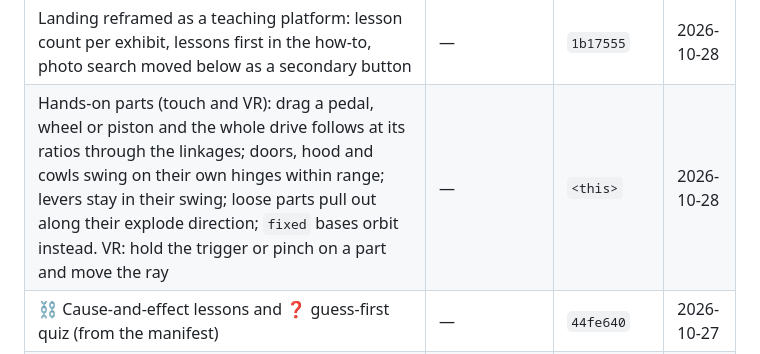
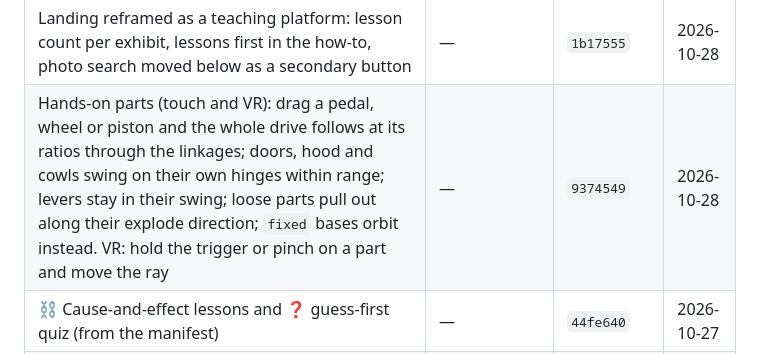
Before and after one commit to jhuang-tw/mechanica, a Markdown page: docs/BUILT_DURING_HACKATHON.md, the part around the change. Drawn GitHub-style.

Commit message:
Ledger: hands-on parts

```diff
--- a/docs/BUILT_DURING_HACKATHON.md
+++ b/docs/BUILT_DURING_HACKATHON.md
@@ -30,7 +30,7 @@ None of its code, models or media are in this repository; everything here was re
 | Heli shell app side: 10 shell parts with explanations, one-way open drive (four cabin doors swing out 70 degrees), intro points to explode | — | `160d3b1` | 2026-10-28 |
 | Server fix: a missing static file returns 404 instead of crashing the server (headers were written before the read) | — | `00f72fd` | 2026-10-28 |
 | Landing reframed as a teaching platform: lesson count per exhibit, lessons first in the how-to, photo search moved below as a secondary button | — | `1b17555` | 2026-10-28 |
-| Hands-on parts (touch and VR): drag a pedal, wheel or piston and the whole drive follows at its ratios through the linkages; doors, hood and cowls swing on their own hinges within range; levers stay in their swing; loose parts pull out along their explode direction; `fixed` bases orbit instead. VR: hold the trigger or pinch on a part and move the ray | — | `<this>` | 2026-10-28 |
+| Hands-on parts (touch and VR): drag a pedal, wheel or piston and the whole drive follows at its ratios through the linkages; doors, hood and cowls swing on their own hinges within range; levers stay in their swing; loose parts pull out along their explode direction; `fixed` bases orbit instead. VR: hold the trigger or pinch on a part and move the ray | — | `9374549` | 2026-10-28 |
 | ⛓ Cause-and-effect lessons and ❓ guess-first quiz (from the manifest) | — | `44fe640` | 2026-10-27 |
 | Voice and text questions in the app, spoken answers, AI demo playback | Muse Spark, Muse Voice Transcribe (via server) | `44fe640` | 2026-10-27 |
 | Bicycle exhibit: manifest (18 parts, 2 drives, 2 lessons with quiz), placeholder model script | — | `7dcf6c0` | 2026-10-27 |
```
